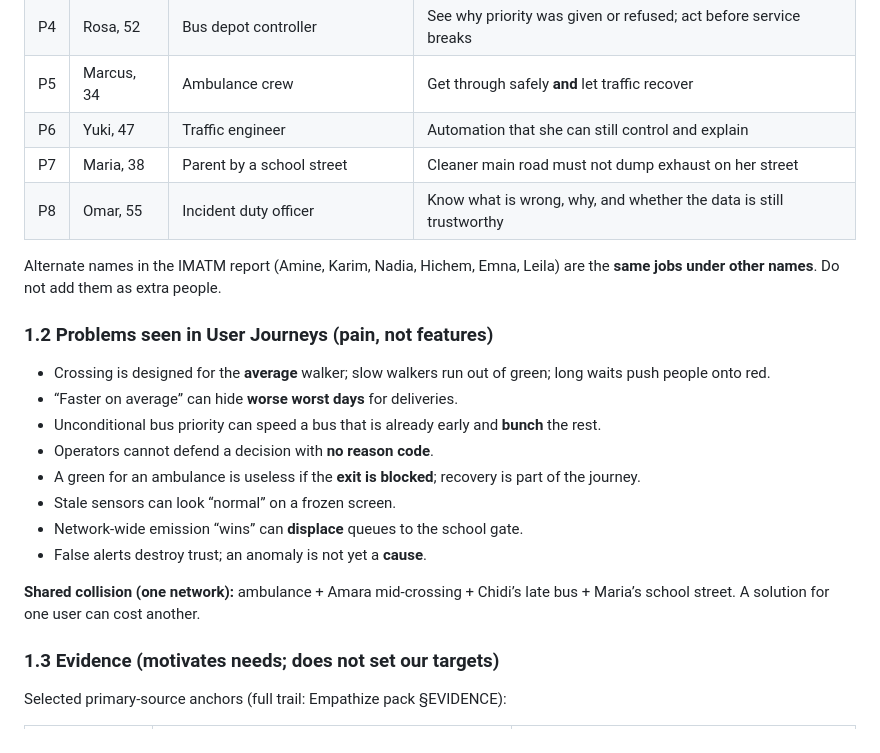
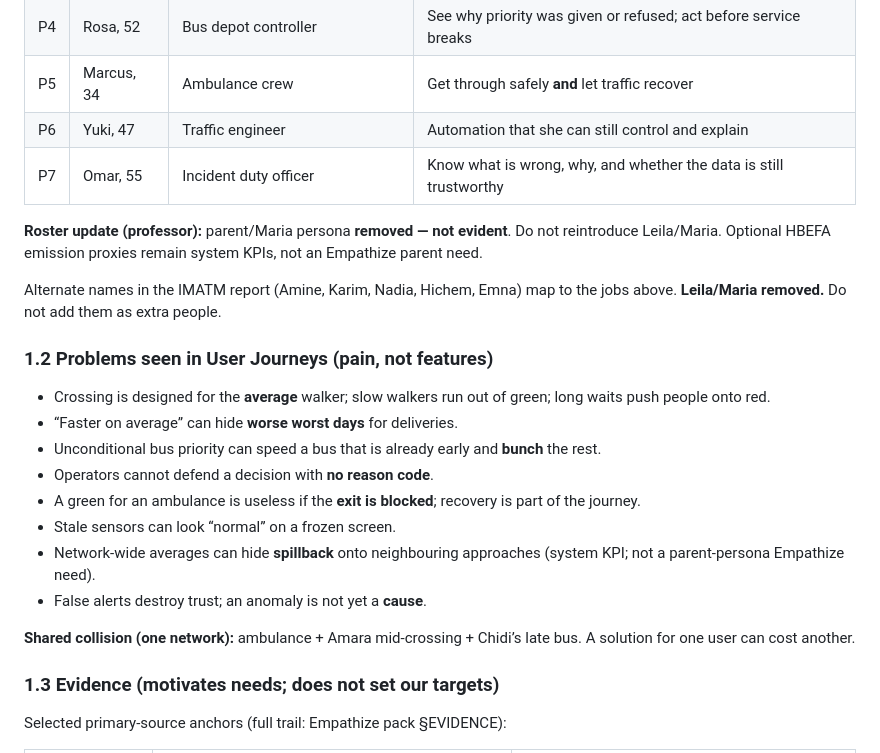
Before and after one commit to azizmessaoud/CoFlow-5-Synapse, a Markdown page: CoFlow-5_System_Requirements.md, the part around the change. GitHub-like rendering.

Commit message:
Drop Maria from system-requirements Empathize roster.
Co-authored-by: Aziz Messaoud <azizmessaoud@users.noreply.github.com>

```diff
--- a/CoFlow-5_System_Requirements.md
+++ b/CoFlow-5_System_Requirements.md
@@ -46,10 +46,11 @@ Aim: set aside “smart lights for throughput” and record **who is hurt, when,
 | P4 | Rosa, 52 | Bus depot controller | See why priority was given or refused; act before service breaks |
 | P5 | Marcus, 34 | Ambulance crew | Get through safely **and** let traffic recover |
 | P6 | Yuki, 47 | Traffic engineer | Automation that she can still control and explain |
-| P7 | Maria, 38 | Parent by a school street | Cleaner main road must not dump exhaust on her street |
-| P8 | Omar, 55 | Incident duty officer | Know what is wrong, why, and whether the data is still trustworthy |
+| P7 | Omar, 55 | Incident duty officer | Know what is wrong, why, and whether the data is still trustworthy |
 
-Alternate names in the IMATM report (Amine, Karim, Nadia, Hichem, Emna, Leila) are the **same jobs under other names**. Do not add them as extra people.
+**Roster update (professor):** parent/Maria persona **removed — not evident**. Do not reintroduce Leila/Maria. Optional HBEFA emission proxies remain system KPIs, not an Empathize parent need.
+
+Alternate names in the IMATM report (Amine, Karim, Nadia, Hichem, Emna) map to the jobs above. **Leila/Maria removed.** Do not add them as extra people.
 
 ### 1.2 Problems seen in User Journeys (pain, not features)
 
@@ -59,10 +60,10 @@ Alternate names in the IMATM report (Amine, Karim, Nadia, Hichem, Emna, Leila) a
 - Operators cannot defend a decision with **no reason code**.
 - A green for an ambulance is useless if the **exit is blocked**; recovery is part of the journey.
 - Stale sensors can look “normal” on a frozen screen.
-- Network-wide emission “wins” can **displace** queues to the school gate.
+- Network-wide averages can hide **spillback** onto neighbouring approaches (system KPI; not a parent-persona Empathize need).
 - False alerts destroy trust; an anomaly is not yet a **cause**.
 
-**Shared collision (one network):** ambulance + Amara mid-crossing + Chidi’s late bus + Maria’s school street. A solution for one user can cost another.
+**Shared collision (one network):** ambulance + Amara mid-crossing + Chidi’s late bus. A solution for one user can cost another.
 
 ### 1.3 Evidence (motivates needs; does not set our targets)
 
```
